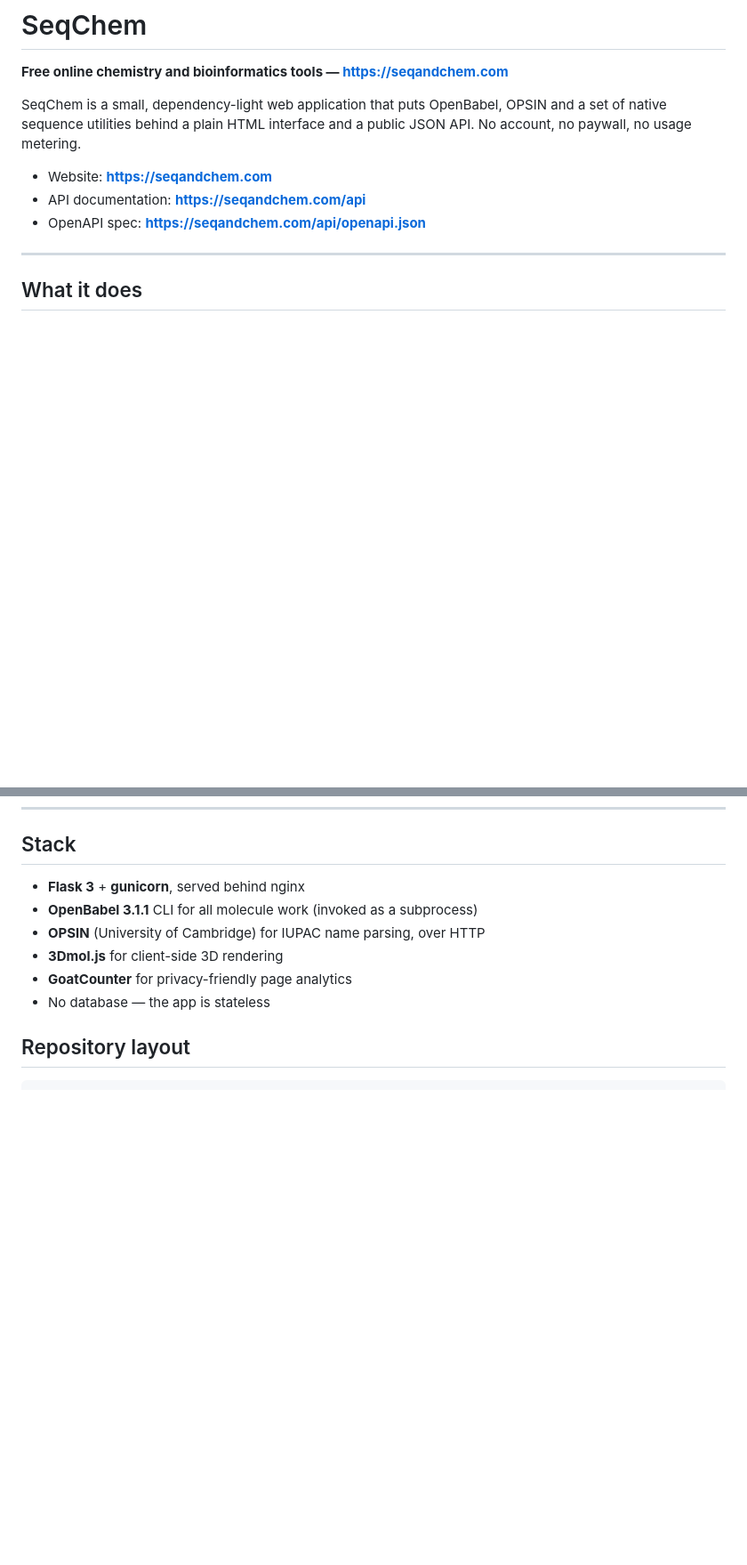
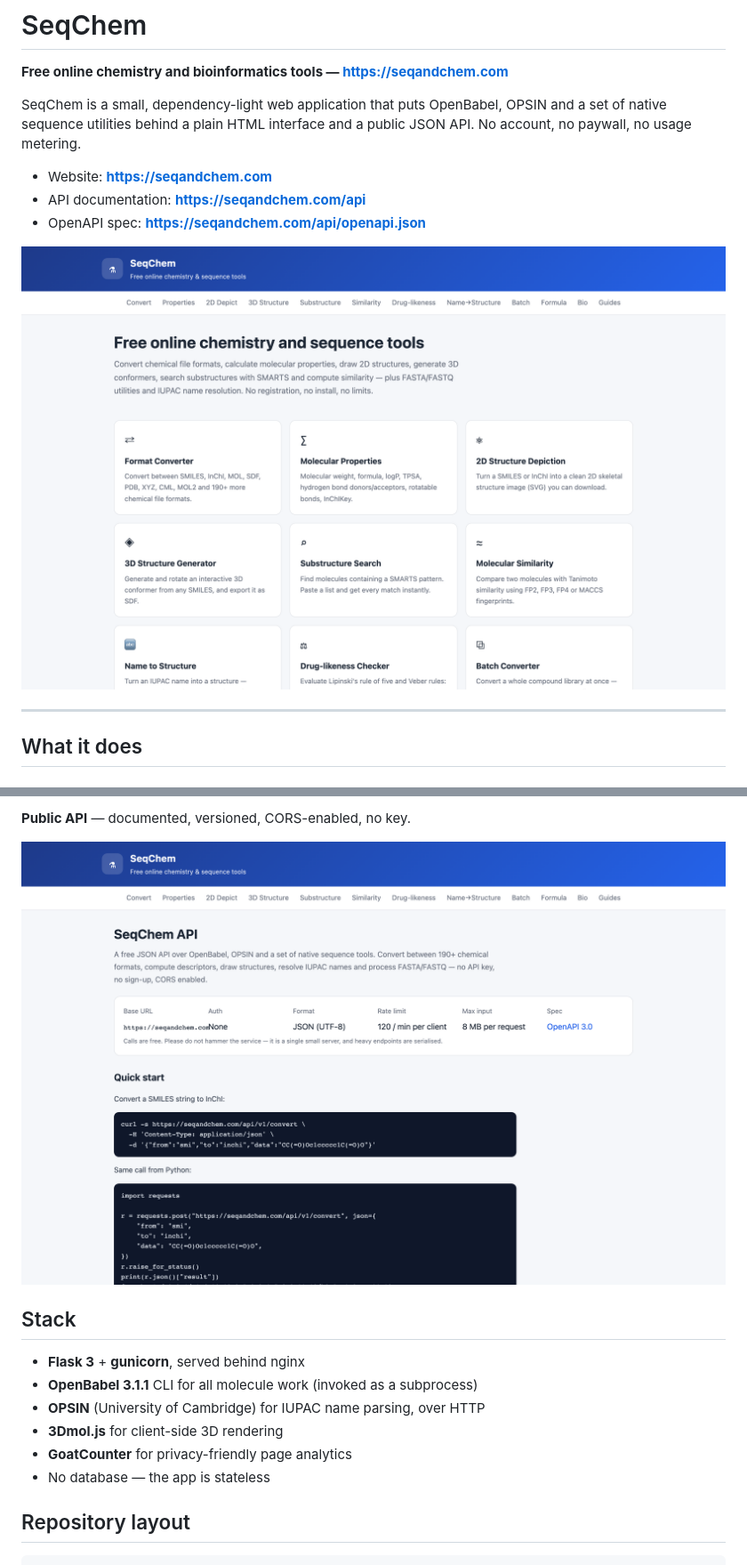
Before and after one commit to MR820/seqandchem, a Markdown page: README.md, 2 parts joined by grey strips. Shown at 89% size. Rendered like a GitHub page; pictures changed too: docs/screenshots/api.png (added), docs/screenshots/home.png (added); blank space fills up the shorter version.

```diff
--- a/README.md
+++ b/README.md
@@ -9,6 +9,8 @@ usage metering.
 - Website: **<https://seqandchem.com>**
 - API documentation: **<https://seqandchem.com/api>**
 - OpenAPI spec: **<https://seqandchem.com/api/openapi.json>**
+
+![SeqChem home page](docs/screenshots/home.png)
 
 ---
 
@@ -74,3 +91,6 @@ Full reference with request/response examples: <https://seqandchem.com/api>
+**Public API** — documented, versioned, CORS-enabled, no key.
+
+![API documentation](docs/screenshots/api.png)
 
 ## Stack
 
```
Also changed, not shown: other parts of README.md (+15 -0 lines), docs/screenshots/convert.png (added), docs/screenshots/depict.png (added), docs/screenshots/structure-3d.png (added), 3 other files.
